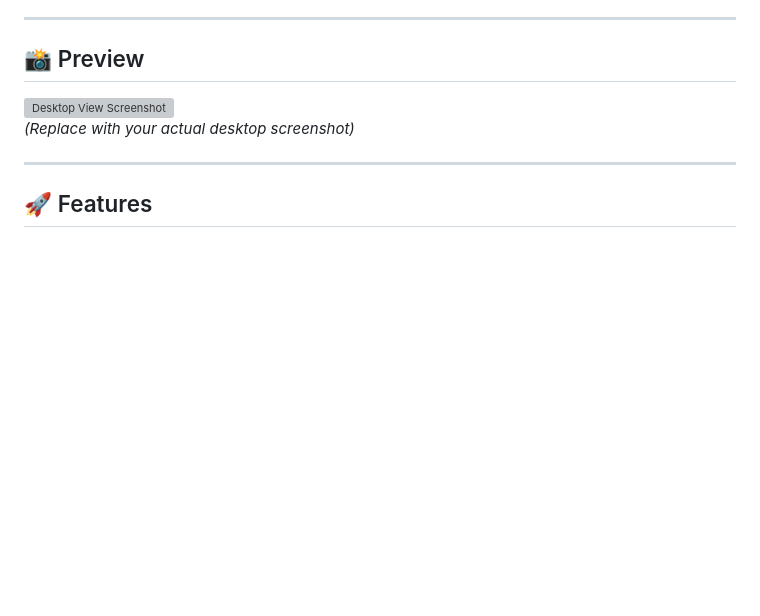
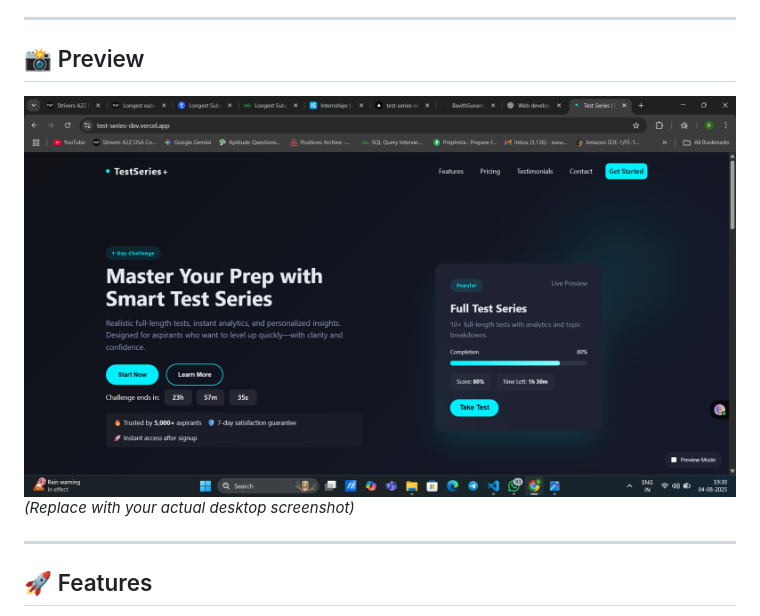
Before and after one commit to BavithSuvarna/Test-Series-Dev, a Markdown page: README.md, the part around the change. Drawn GitHub-style; pictures changed too: image.png (added); blank space fills up the shorter version; grey boxes are pictures that could not be loaded.

Commit message:
added image

```diff
--- a/README.md
+++ b/README.md
@@ -7,7 +7,7 @@ Built with only **HTML, CSS, and JavaScript** — no frameworks or libraries.
 
 ## 📸 Preview
 
-![Desktop View Screenshot](./screenshot.png)
+![Desktop View Screenshot](./image.png)
 *(Replace with your actual desktop screenshot)*
 
 ---
```
